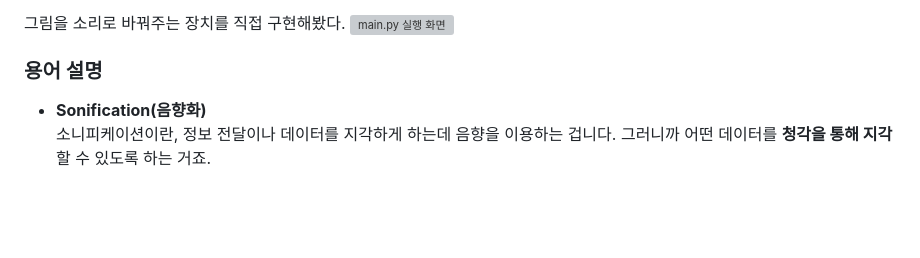
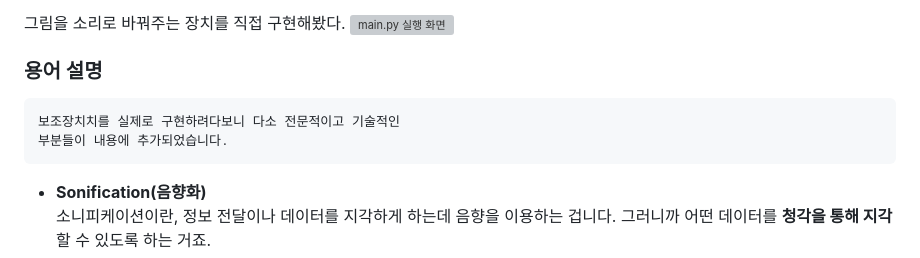
Before and after one commit to kimjuwon311/Sonification_sharing, a Markdown page: readme.md, the part around the change. Drawn GitHub-style; blank space fills up the shorter version; grey boxes are pictures that could not be loaded.

```diff
--- a/readme.md
+++ b/readme.md
@@ -61,6 +61,8 @@
 그림을 소리로 바꿔주는 장치를 직접 구현해봤다.
 ![main.py 실행 화면](https://soongilwiki.com/image/7cf269fefd90a7fa705da85b364519f438e5f0fa8ebe5f00130f8912.png)
 ### 용어 설명
+    보조장치치를 실제로 구현하려다보니 다소 전문적이고 기술적인
+    부분들이 내용에 추가되었습니다.
 - **Sonification(음향화)**\
     소니피케이션이란, 정보 전달이나 데이터를 지각하게 하는데 음향을 이용하는 겁니다. 그러니까 어떤 데이터를 **청각을 통해 지각**할 수 있도록 하는 거죠.
 - **자연어**\
```
